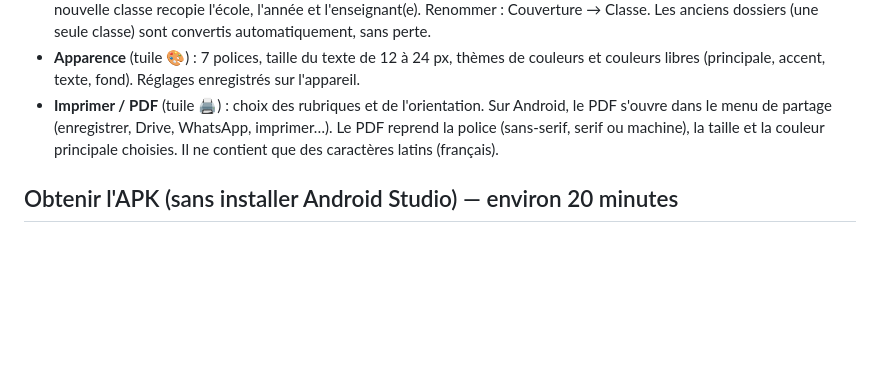
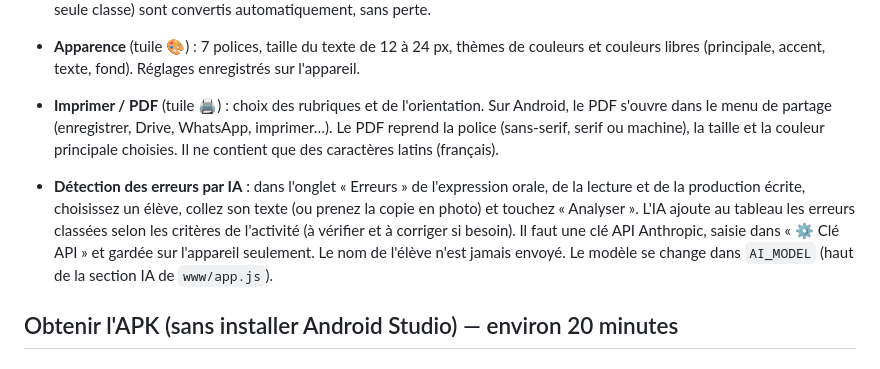
Before and after one commit to hamdihasni/Evaluation, a Markdown page: LISEZMOI.md, the part around the change. GitHub-like rendering; blank space fills up the shorter version.

```diff
--- a/LISEZMOI.md
+++ b/LISEZMOI.md
@@ -15,6 +15,11 @@ Totaux et moyennes sont calculés automatiquement. Les données sont enregistré
 - **Imprimer / PDF** (tuile 🖨️) : choix des rubriques et de l'orientation. Sur Android, le PDF s'ouvre dans le menu de
   partage (enregistrer, Drive, WhatsApp, imprimer…). Le PDF reprend la police (sans-serif, serif ou machine),
   la taille et la couleur principale choisies. Il ne contient que des caractères latins (français).
+
+- **Détection des erreurs par IA** : dans l'onglet « Erreurs » de l'expression orale, de la lecture et de la production écrite,
+  choisissez un élève, collez son texte (ou prenez la copie en photo) et touchez « Analyser ». L'IA ajoute au tableau les erreurs
+  classées selon les critères de l'activité (à vérifier et à corriger si besoin). Il faut une clé API Anthropic, saisie dans
+  « ⚙ Clé API » et gardée sur l'appareil seulement. Le nom de l'élève n'est jamais envoyé. Le modèle se change dans `AI_MODEL` (haut de la section IA de `www/app.js`).
 
 ## Obtenir l'APK (sans installer Android Studio) — environ 20 minutes
 
```
